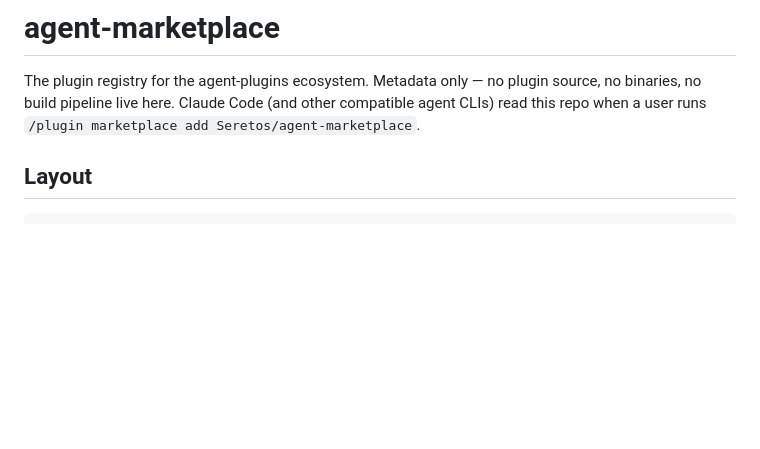
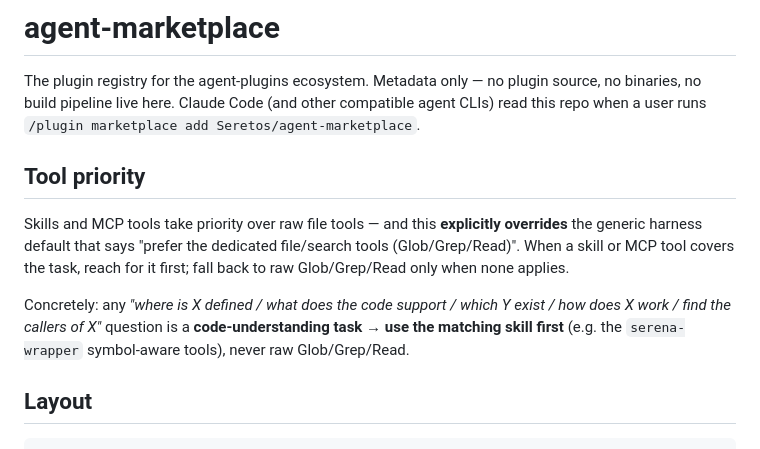
Before and after one commit to Seretos/agent-marketplace, a Markdown page: AGENTS.md, the part around the change. Drawn GitHub-style; blank space fills up the shorter version.

Commit message:
docs(agents): add Tool priority rule (skills/MCP override Glob/Grep/Read default)
Adds a Tool priority section so the skill/MCP-first rule explicitly overrides the harness 'prefer Glob/Grep/Read' default, with a concrete code-understanding mapping line. Tracked in agent-plugin-dev#10.

Co-Authored-By: Claude Opus 4.8 <noreply@anthropic.com>

```diff
--- a/AGENTS.md
+++ b/AGENTS.md
@@ -1,6 +1,12 @@
 # agent-marketplace
 
 The plugin registry for the agent-plugins ecosystem. Metadata only — no plugin source, no binaries, no build pipeline live here. Claude Code (and other compatible agent CLIs) read this repo when a user runs `/plugin marketplace add Seretos/agent-marketplace`.
+
+## Tool priority
+
+Skills and MCP tools take priority over raw file tools — and this **explicitly overrides** the generic harness default that says "prefer the dedicated file/search tools (Glob/Grep/Read)". When a skill or MCP tool covers the task, reach for it first; fall back to raw Glob/Grep/Read only when none applies.
+
+Concretely: any *"where is X defined / what does the code support / which Y exist / how does X work / find the callers of X"* question is a **code-understanding task → use the matching skill first** (e.g. the `serena-wrapper` symbol-aware tools), never raw Glob/Grep/Read.
 
 ## Layout
 
```
